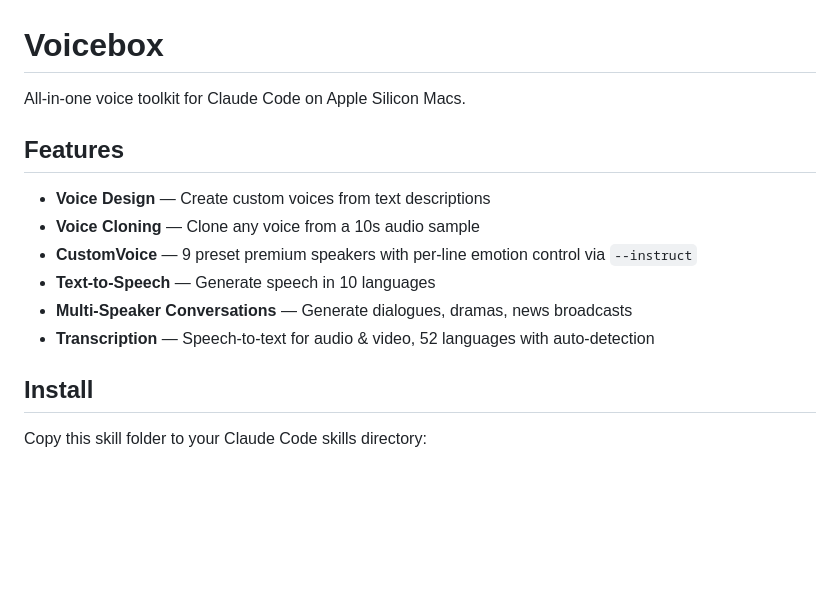
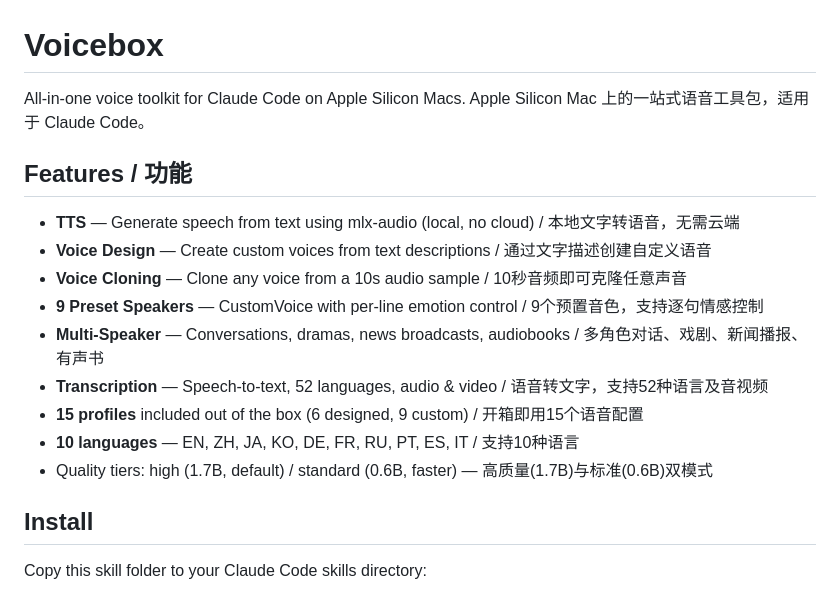
Before and after one commit to Enconvo/skills, a Markdown page: curated/voicebox/README.md, the part around the change. Rendered like a GitHub page; blank space fills up the shorter version.

Commit message:
voicebox: bilingual EN/CN intro in README
Co-Authored-By: Claude Opus 4.6 <noreply@anthropic.com>

```diff
--- a/curated/voicebox/README.md
+++ b/curated/voicebox/README.md
@@ -1,15 +1,19 @@
 # Voicebox
 
 All-in-one voice toolkit for Claude Code on Apple Silicon Macs.
+Apple Silicon Mac 上的一站式语音工具包，适用于 Claude Code。
 
-## Features
+## Features / 功能
 
-- **Voice Design** — Create custom voices from text descriptions
-- **Voice Cloning** — Clone any voice from a 10s audio sample
-- **CustomVoice** — 9 preset premium speakers with per-line emotion control via `--instruct`
-- **Text-to-Speech** — Generate speech in 10 languages
-- **Multi-Speaker Conversations** — Generate dialogues, dramas, news broadcasts
-- **Transcription** — Speech-to-text for audio & video, 52 languages with auto-detection
+- **TTS** — Generate speech from text using mlx-audio (local, no cloud) / 本地文字转语音，无需云端
+- **Voice Design** — Create custom voices from text descriptions / 通过文字描述创建自定义语音
+- **Voice Cloning** — Clone any voice from a 10s audio sample / 10秒音频即可克隆任意声音
+- **9 Preset Speakers** — CustomVoice with per-line emotion control / 9个预置音色，支持逐句情感控制
+- **Multi-Speaker** — Conversations, dramas, news broadcasts, audiobooks / 多角色对话、戏剧、新闻播报、有声书
+- **Transcription** — Speech-to-text, 52 languages, audio & video / 语音转文字，支持52种语言及音视频
+- **15 profiles** included out of the box (6 designed, 9 custom) / 开箱即用15个语音配置
+- **10 languages** — EN, ZH, JA, KO, DE, FR, RU, PT, ES, IT / 支持10种语言
+- Quality tiers: high (1.7B, default) / standard (0.6B, faster) — 高质量(1.7B)与标准(0.6B)双模式
 
 ## Install
 
```
